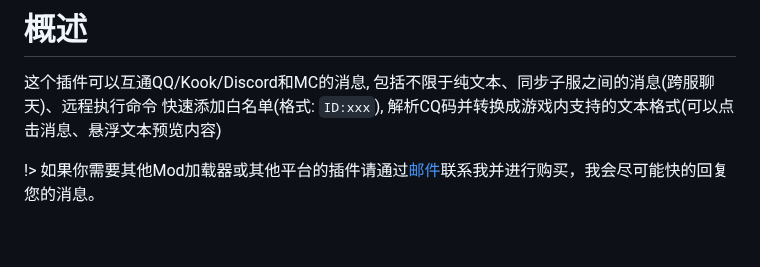
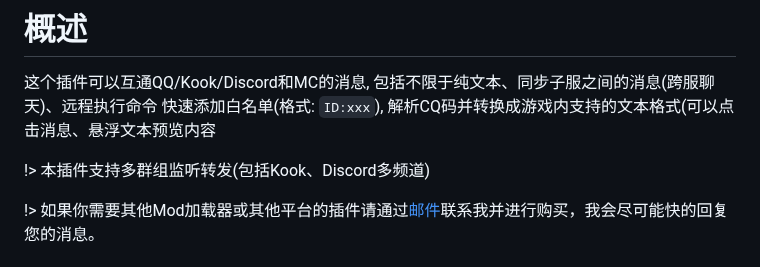
Before and after one commit to RTAkland/pluginDocs, a Markdown page: docs/ChatConnector.md, the part around the change. GitHub-like rendering; blank space fills up the shorter version.

```diff
--- a/docs/ChatConnector.md
+++ b/docs/ChatConnector.md
@@ -13,7 +13,9 @@
 # 概述
 
 这个插件可以互通QQ/Kook/Discord和MC的消息, 包括不限于纯文本、同步子服之间的消息(跨服聊天)、远程执行命令
-快速添加白名单(格式: `ID:xxx`), 解析CQ码并转换成游戏内支持的文本格式(可以点击消息、悬浮文本预览内容)
+快速添加白名单(格式: `ID:xxx`), 解析CQ码并转换成游戏内支持的文本格式(可以点击消息、悬浮文本预览内容
+
+!> 本插件支持多群组监听转发(包括Kook、Discord多频道)
 
 !> 如果你需要其他Mod加载器或其他平台的插件请通过[邮件](mailto:buy@rtast.cn)联系我并进行购买，我会尽可能快的回复您的消息。
 
```
